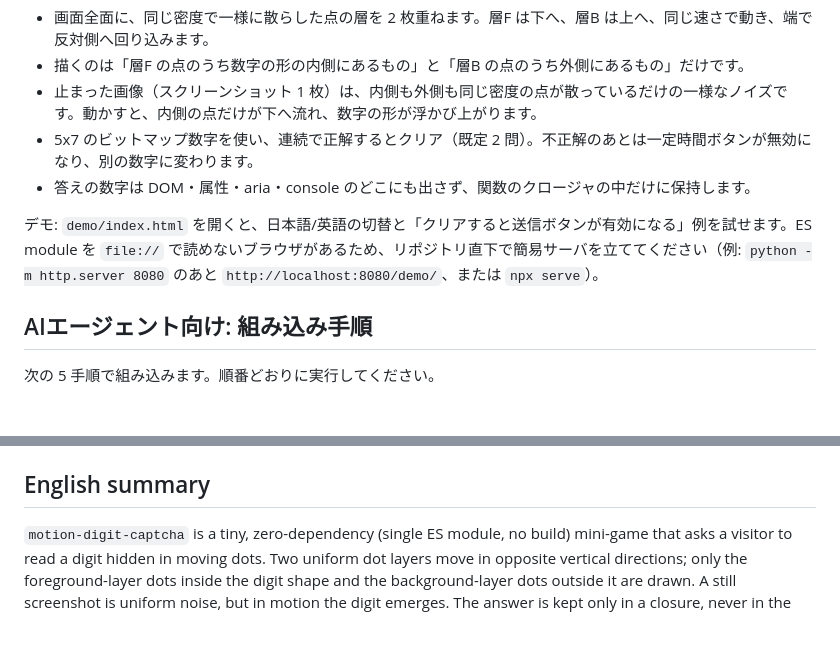
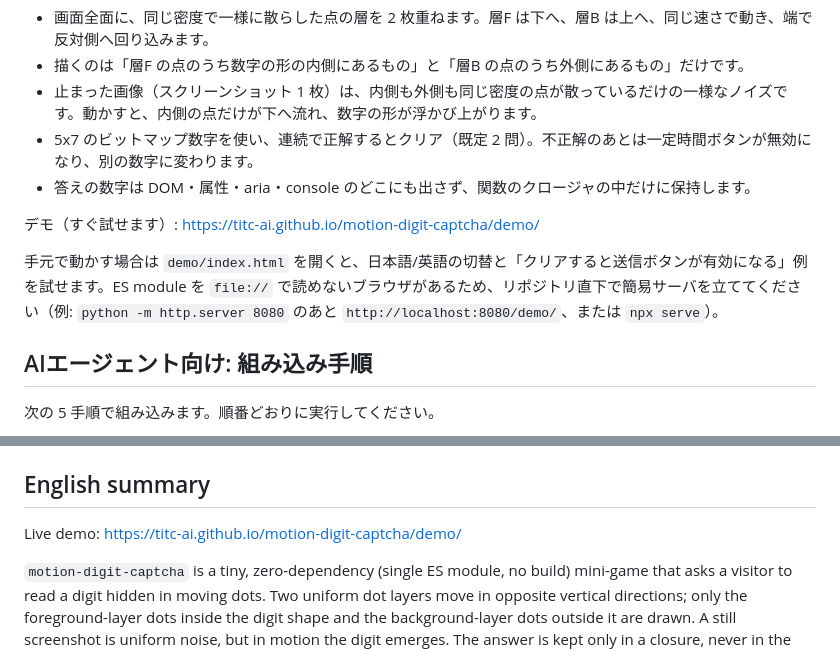
Before and after one commit to titc-ai/motion-digit-captcha, a Markdown page: README.md, 2 parts joined by grey strips. Drawn GitHub-style; blank space fills up the shorter version.

Commit message:
README: デモのURL（GitHub Pages）を追記
Co-Authored-By: Claude Opus 5.5 <noreply@anthropic.com>

````diff
--- a/README.md
+++ b/README.md
@@ -10,7 +10,9 @@
 - 5x7 のビットマップ数字を使い、連続で正解するとクリア（既定 2 問）。不正解のあとは一定時間ボタンが無効になり、別の数字に変わります。
 - 答えの数字は DOM・属性・aria・console のどこにも出さず、関数のクロージャの中だけに保持します。
 
-デモ: `demo/index.html` を開くと、日本語/英語の切替と「クリアすると送信ボタンが有効になる」例を試せます。ES module を `file://` で読めないブラウザがあるため、リポジトリ直下で簡易サーバを立ててください（例: `python -m http.server 8080` のあと `http://localhost:8080/demo/`、または `npx serve`）。
+デモ（すぐ試せます）: https://titc-ai.github.io/motion-digit-captcha/demo/
+
+手元で動かす場合は `demo/index.html` を開くと、日本語/英語の切替と「クリアすると送信ボタンが有効になる」例を試せます。ES module を `file://` で読めないブラウザがあるため、リポジトリ直下で簡易サーバを立ててください（例: `python -m http.server 8080` のあと `http://localhost:8080/demo/`、または `npx serve`）。
 
 ## AIエージェント向け: 組み込み手順
 
@@ -154,6 +156,8 @@ onBeforeUnmount(() => captcha && captcha.destroy());
 
 ## English summary
 
+Live demo: https://titc-ai.github.io/motion-digit-captcha/demo/
+
 `motion-digit-captcha` is a tiny, zero-dependency (single ES module, no build) mini-game that asks a visitor to read a digit hidden in moving dots. Two uniform dot layers move in opposite vertical directions; only the foreground-layer dots inside the digit shape and the background-layer dots outside it are drawn. A still screenshot is uniform noise, but in motion the digit emerges. The answer is kept only in a closure, never in the DOM, attributes, aria or console.
 
 ```html
````
